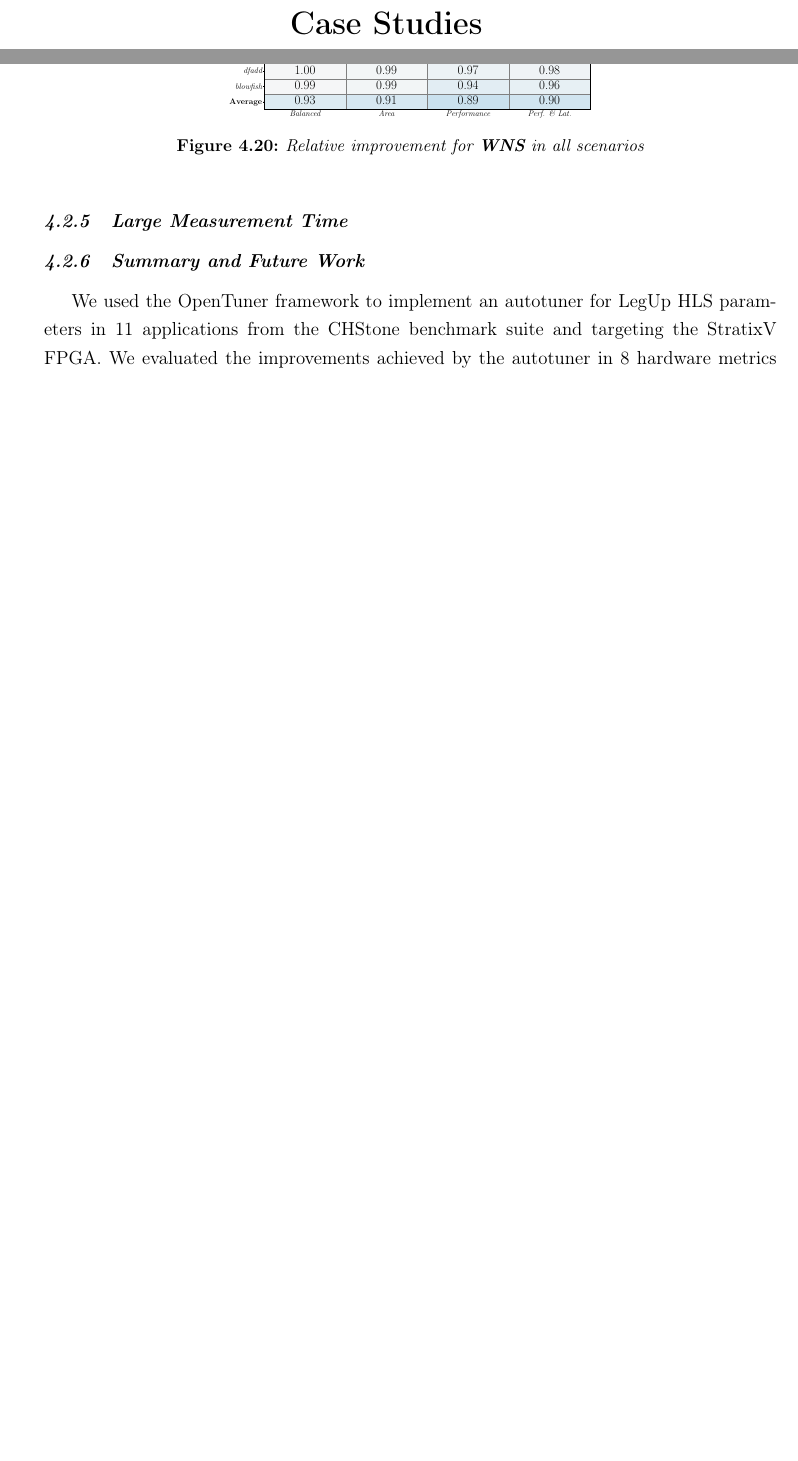
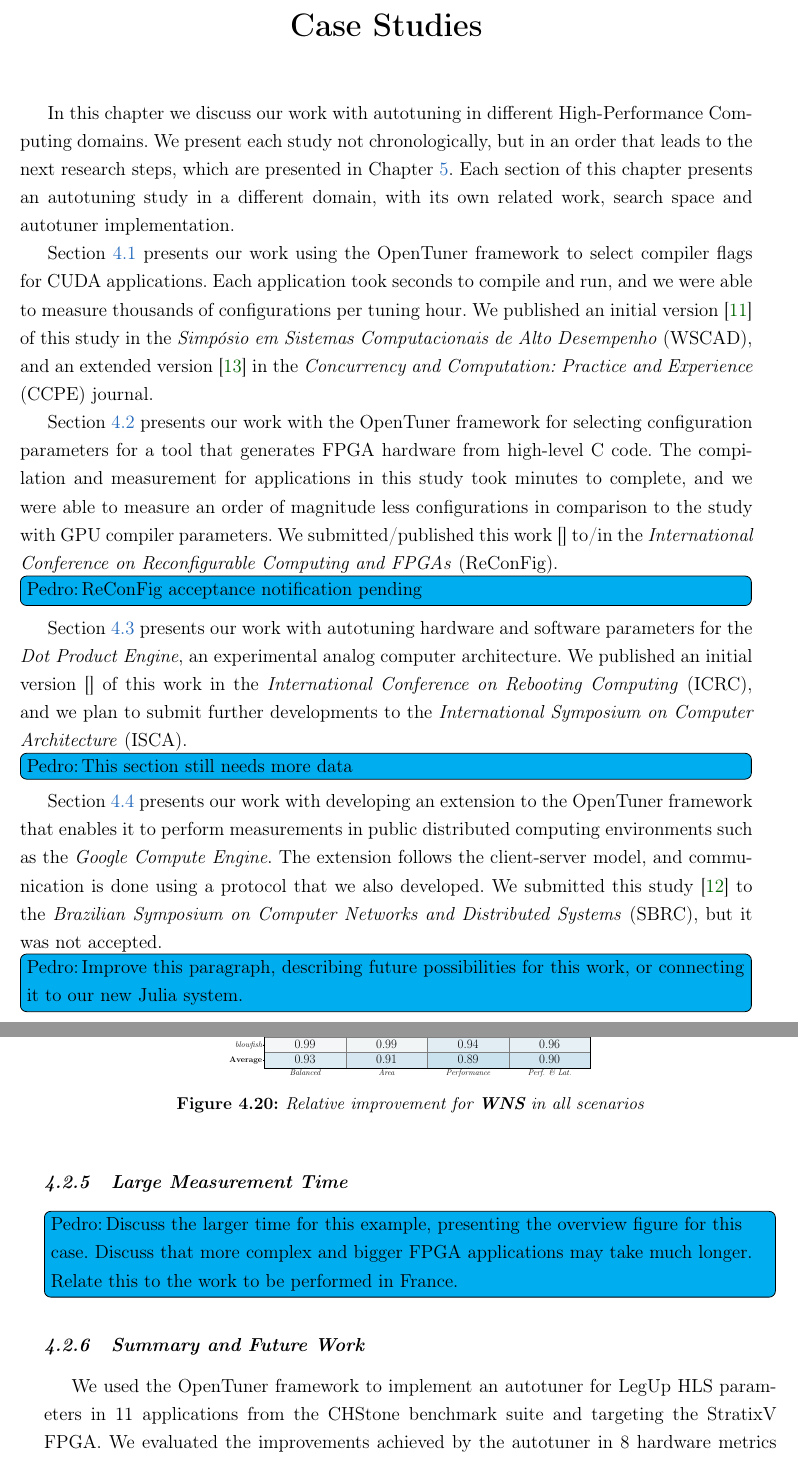
Before and after one commit to phrb/qualifying-exam, a LaTeX thesis (quali.tex, which reads chapters/hls_fpga.tex, chapters/results.tex): two parts of pages 17 and 36 of 58 before the commit and two parts of pages 17 and 38 of 62 after it, joined at a grey line, cut so that both start at the same text, the shorter picture padded with empty space. Compiled offline with pdfLaTeX.

Commit message:
First draft of Chapter 4.

```diff
--- a/chapters/hls_fpga.tex
+++ b/chapters/hls_fpga.tex
@@ -476,6 +476,10 @@ shows the average decreases for each scenario.
 
 \subsection{Large Measurement Time}
 \label{sec:bigtime}
+\todo[inline,author=Pedro,color=cyan]{Discuss the larger time for this
+example, presenting the overview figure for this case. Discuss that
+more complex and bigger FPGA applications may take much longer. Relate
+this to the work to be performed in France.}
 
 \subsection{Summary and Future Work}
 \label{sec:FPGAconcl}
--- a/chapters/results.tex
+++ b/chapters/results.tex
@@ -1,2 +1,45 @@
 \chapter{Case Studies}
 \label{chap:usecases}
+
+In this chapter we discuss our work with autotuning in different
+High-Performance Computing domains. We present each study not chronologically,
+but in an order that leads to the next research steps, which are presented in
+Chapter \ref{chap:julia}. Each section of this chapter presents an autotuning
+study in a different domain, with its own related work, search space and
+autotuner implementation.
+
+Section \ref{sec:paramSelGPU} presents our work using the OpenTuner framework
+to select compiler flags for CUDA applications. Each application took seconds
+to compile and run, and we were able to measure thousands of configurations per
+tuning hour. We published an initial version~\cite{bruel2015autotuningGPU} of
+this study in the \textit{Simpósio em Sistemas Computacionais de Alto
+Desempenho} (WSCAD), and an extended version~\cite{bruel2017autotuning} in the
+\textit{Concurrency and Computation: Practice and Experience} (CCPE) journal.
+
+Section \ref{sec:FPGA} presents our work with the OpenTuner framework for
+selecting configuration parameters for a tool that generates FPGA hardware from
+high-level C code. The compilation and measurement for applications in this
+study took minutes to complete, and we were able to measure an order of
+magnitude less configurations in comparison to the study with GPU compiler
+parameters. We submitted/published this work~\cite{} to/in the
+\textit{International Conference on Reconfigurable Computing and FPGAs}
+(ReConFig).
+\todo[inline,author=Pedro,color=cyan]{ReConFig acceptance notification pending}
+
+Section \ref{sec:configDPE} presents our work with autotuning hardware and
+software parameters for the \textit{Dot Product Engine}, an experimental analog
+computer architecture. We published an initial version~\cite{} of this work in
+the \textit{International Conference on Rebooting Computing} (ICRC), and we
+plan to submit further developments to the \textit{International Symposium on
+Computer Architecture} (ISCA).  \todo[inline,author=Pedro,color=cyan]{This
+section still needs more data}
+
+Section \ref{sec:autotuningCloud} presents our work with developing an
+extension to the OpenTuner framework that enables it to perform measurements in
+public distributed computing environments such as the \textit{Google Compute
+Engine}. The extension follows the client-server model, and communication is
+done using a protocol that we also developed. We submitted this
+study~\cite{bruel2016new} to the \textit{Brazilian Symposium on Computer
+Networks and Distributed Systems} (SBRC), but it was not accepted.
+\todo[inline,author=Pedro,color=cyan]{Improve this paragraph, describing future
+possibilities for this work, or connecting it to our new Julia system.}
--- a/quali.tex
+++ b/quali.tex
@@ -41,6 +41,7 @@
 \usepackage[pdftex,plainpages=false,pdfpagelabels,pagebackref,colorlinks=true,citecolor=DarkGreen,linkcolor=NavyBlue,urlcolor=DarkRed,filecolor=green,bookmarksopen=true]{hyperref} % links coloridos
 \usepackage[all]{hypcap}                    % soluciona o problema com o hyperref e capitulos
 \usepackage[round,sort,nonamebreak,numbers]{natbib} % citação bibliográfica textual(plainnat-ime.bst)
+\usepackage{todonotes}
 %\fontsize{60}{62}\usefont{OT1}{cmr}{m}{n}{\selectfont}
 \setlength{\epigraphrule}{0pt}
 \setlength{\epigraphwidth}{8cm}
```
Also changed, not shown: chapters/configuring_dpe.tex (+5 -2 lines), chapters/distributed_opentuner.tex (+2 -0 lines), chapters/gpu_compiler_parameters.tex (+4 -2 lines), images/overview.eps (added), images/overview.svg (added), images/overview_complete.png (added), images/overview_distributed.png (added), images/overview_fpgas_big.eps (added), images/overview_fpgas_big.svg (added), images/overview_fpgas_small.eps (added), images/overview_fpgas_small.svg (added), images/overview_gpus.eps (added), images/overview_gpus.svg (added).
